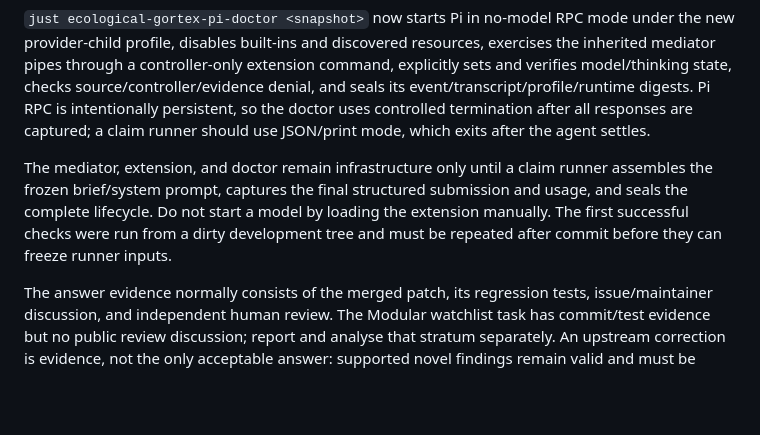
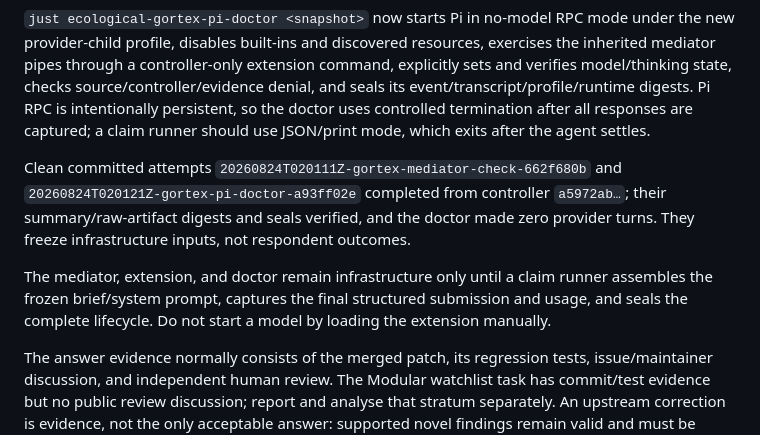
Before and after one commit to davehowell/council-of-nark, a Markdown page: experiment/ecological/README.md, the part around the change. Drawn GitHub-style; blank space fills up the shorter version.

Commit message:
docs: record clean ecological boundary checks

```diff
--- a/experiment/ecological/README.md
+++ b/experiment/ecological/README.md
@@ -105,7 +105,9 @@ A controller-side Gortex test runner now verifies the snapshot and closure, runs
 
 `just ecological-gortex-pi-doctor <snapshot>` now starts Pi in no-model RPC mode under the new provider-child profile, disables built-ins and discovered resources, exercises the inherited mediator pipes through a controller-only extension command, explicitly sets and verifies model/thinking state, checks source/controller/evidence denial, and seals its event/transcript/profile/runtime digests. Pi RPC is intentionally persistent, so the doctor uses controlled termination after all responses are captured; a claim runner should use JSON/print mode, which exits after the agent settles.
 
-The mediator, extension, and doctor remain infrastructure only until a claim runner assembles the frozen brief/system prompt, captures the final structured submission and usage, and seals the complete lifecycle. Do not start a model by loading the extension manually. The first successful checks were run from a dirty development tree and must be repeated after commit before they can freeze runner inputs.
+Clean committed attempts `20260824T020111Z-gortex-mediator-check-662f680b` and `20260824T020121Z-gortex-pi-doctor-a93ff02e` completed from controller `a5972ab…`; their summary/raw-artifact digests and seals verified, and the doctor made zero provider turns. They freeze infrastructure inputs, not respondent outcomes.
+
+The mediator, extension, and doctor remain infrastructure only until a claim runner assembles the frozen brief/system prompt, captures the final structured submission and usage, and seals the complete lifecycle. Do not start a model by loading the extension manually.
 
 The answer evidence normally consists of the merged patch, its regression tests, issue/maintainer discussion, and independent human review. The Modular watchlist task has commit/test evidence but no public review discussion; report and analyse that stratum separately. An upstream correction is evidence, not the only acceptable answer: supported novel findings remain valid and must be adjudicated.
 
```
Also changed, not shown: experiment/CHECKPOINT.md (+4 -2 lines), experiment/LAB_NOTEBOOK.md (+7 -0 lines).
